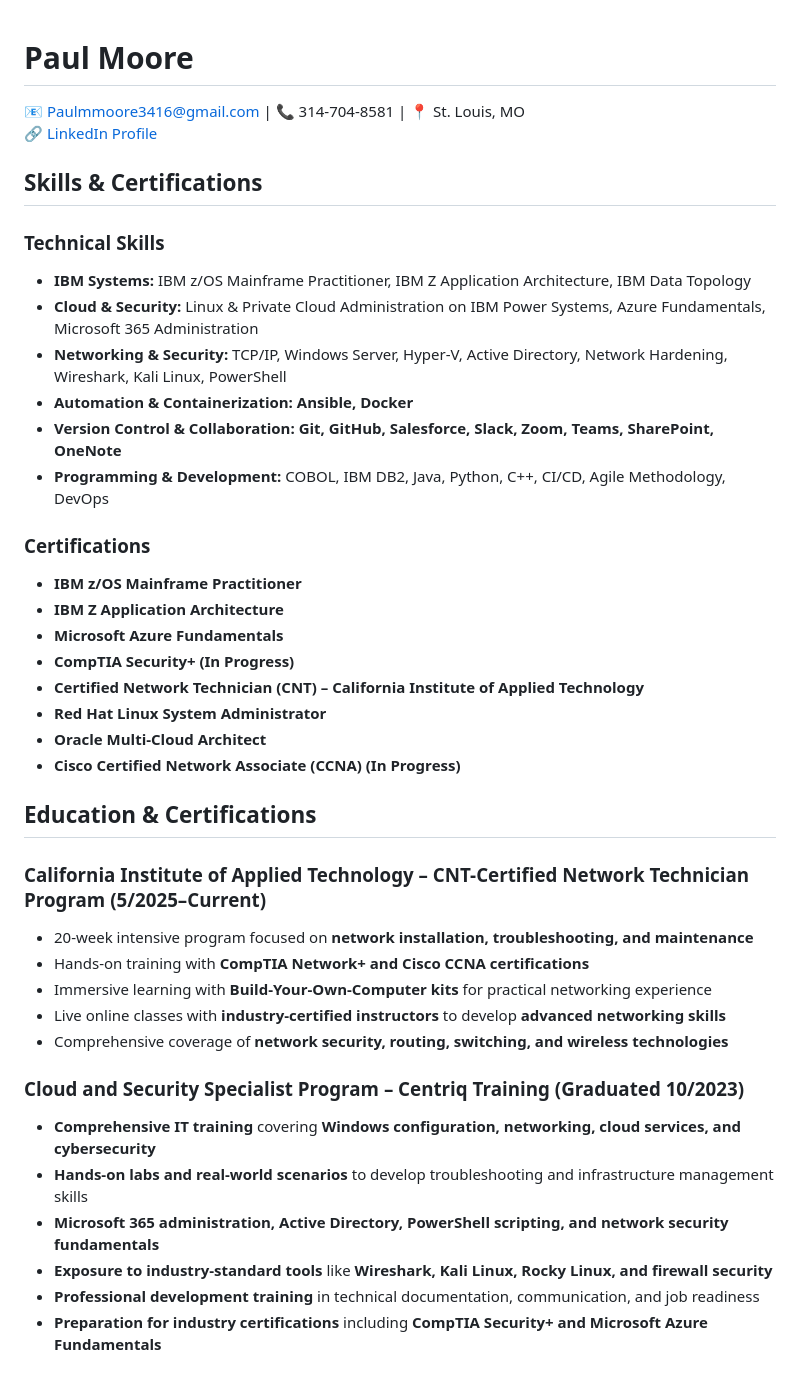
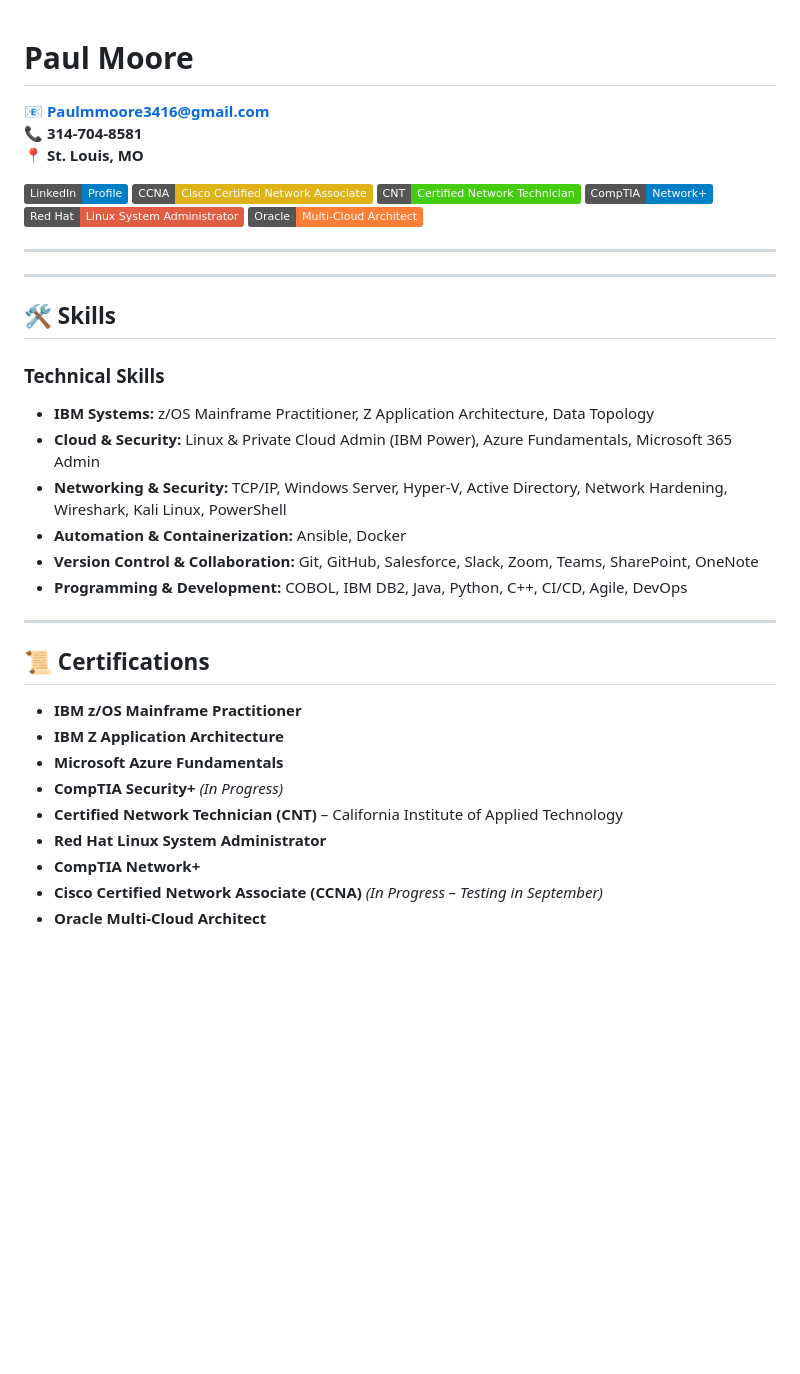
Before and after one commit to seyneshkarr/paulmmoore3416.github.io, a Markdown page: resume.md, the part around the change printed below. Drawn GitHub-style; badges without logos; blank space fills up the shorter version.

```diff
--- a/resume.md
+++ b/resume.md
@@ -1,39 +1,39 @@
 # **Paul Moore**
-📧 Paulmmoore3416@gmail.com | 📞 314-704-8581 | 📍 St. Louis, MO
-🔗 [LinkedIn Profile](https://www.linkedin.com/in/paulmoore3416)
 
-## **Skills & Certifications**
+📧 **Paulmmoore3416@gmail.com**
+📞 **314-704-8581**
+📍 **St. Louis, MO**
+
+[![LinkedIn](https://img.shields.io/badge/LinkedIn-Profile-blue?logo=linkedin)](https://www.linkedin.com/in/paulmoore3416)
+[![CCNA (In Progress)](https://img.shields.io/badge/CCNA-Cisco%20Certified%20Network%20Associate-yellow?logo=cisco)](https://www.cisco.com/c/en/us/training-events/training-certifications/certifications/associate/ccna.html)
+[![CNT Certified Network Technician](https://img.shields.io/badge/CNT-Certified%20Network%20Technician-brightgreen)](https://www.ciatech.us)
+[![CompTIA Network+](https://img.shields.io/badge/CompTIA-Network%2B-blue?logo=comptia)](https://www.comptia.org/certifications/network)
+[![Red Hat Linux System Administrator](https://img.shields.io/badge/Red%20Hat-Linux%20System%20Administrator-red?logo=redhat)](https://www.redhat.com)
+[![Oracle Multi-Cloud Architect](https://img.shields.io/badge/Oracle-Multi--Cloud%20Architect-orange?logo=oracle)](https://www.oracle.com/cloud/)
+
+---
+---
+
+## 🛠️ Skills
+
 ### **Technical Skills**
-- **IBM Systems:** IBM z/OS Mainframe Practitioner, IBM Z Application Architecture, IBM Data Topology
-- **Cloud & Security:** Linux & Private Cloud Administration on IBM Power Systems, Azure Fundamentals, Microsoft 365 Administration
+- **IBM Systems:** z/OS Mainframe Practitioner, Z Application Architecture, Data Topology
+- **Cloud & Security:** Linux & Private Cloud Admin (IBM Power), Azure Fundamentals, Microsoft 365 Admin
 - **Networking & Security:** TCP/IP, Windows Server, Hyper-V, Active Directory, Network Hardening, Wireshark, Kali Linux, PowerShell
-- **Automation & Containerization:** **Ansible, Docker**
-- **Version Control & Collaboration:** **Git, GitHub, Salesforce, Slack, Zoom, Teams, SharePoint, OneNote**
-- **Programming & Development:** COBOL, IBM DB2, Java, Python, C++, CI/CD, Agile Methodology, DevOps
+- **Automation & Containerization:** Ansible, Docker
+- **Version Control & Collaboration:** Git, GitHub, Salesforce, Slack, Zoom, Teams, SharePoint, OneNote
+- **Programming & Development:** COBOL, IBM DB2, Java, Python, C++, CI/CD, Agile, DevOps
 
-### **Certifications**
+---
+
+## 📜 Certifications
+
 - **IBM z/OS Mainframe Practitioner**
 - **IBM Z Application Architecture**
 - **Microsoft Azure Fundamentals**
-- **CompTIA Security+ (In Progress)**
-- **Certified Network Technician (CNT) – California Institute of Applied Technology**
+- **CompTIA Security+** *(In Progress)*
+- **Certified Network Technician (CNT)** – California Institute of Applied Technology
 - **Red Hat Linux System Administrator**
+- **CompTIA Network+**
+- **Cisco Certified Network Associate (CCNA)** *(In Progress – Testing in September)*
 - **Oracle Multi-Cloud Architect**
-- **Cisco Certified Network Associate (CCNA) (In Progress)**
-
-## **Education & Certifications**
-### **California Institute of Applied Technology** – CNT-Certified Network Technician Program (5/2025–Current)
-- 20-week intensive program focused on **network installation, troubleshooting, and maintenance**
-- Hands-on training with **CompTIA Network+ and Cisco CCNA certifications**
-- Immersive learning with **Build-Your-Own-Computer kits** for practical networking experience
-- Live online classes with **industry-certified instructors** to develop **advanced networking skills**
-- Comprehensive coverage of **network security, routing, switching, and wireless technologies**
-
-### **Cloud and Security Specialist Program** – Centriq Training (Graduated 10/2023)
-- **Comprehensive IT training** covering **Windows configuration, networking, cloud services, and cybersecurity**
-- **Hands-on labs and real-world scenarios** to develop troubleshooting and infrastructure management skills
-- **Microsoft 365 administration, Active Directory, PowerShell scripting, and network security fundamentals**
-- **Exposure to industry-standard tools** like **Wireshark, Kali Linux, Rocky Linux, and firewall security**
-- **Professional development training** in technical documentation, communication, and job readiness
-- **Preparation for industry certifications** including **CompTIA Security+ and Microsoft Azure Fundamentals**
-
```
Also changed, not shown: other parts of resume.md (+67 -33 lines).
